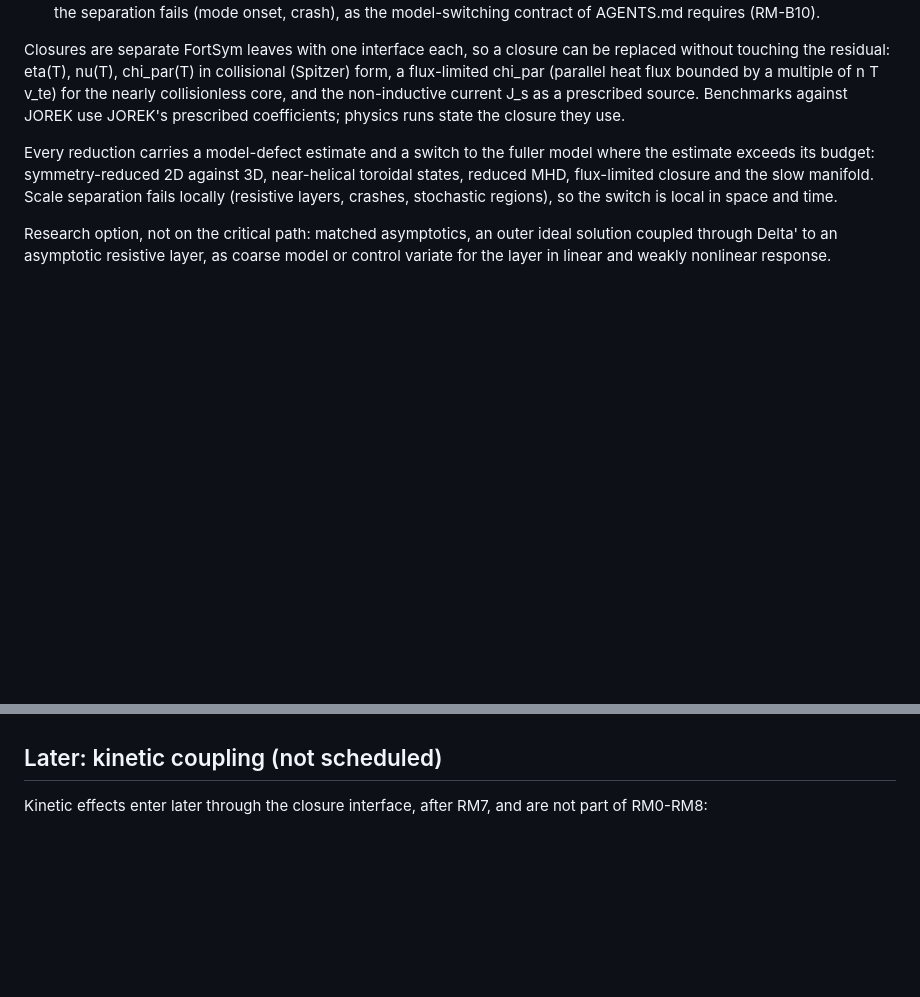
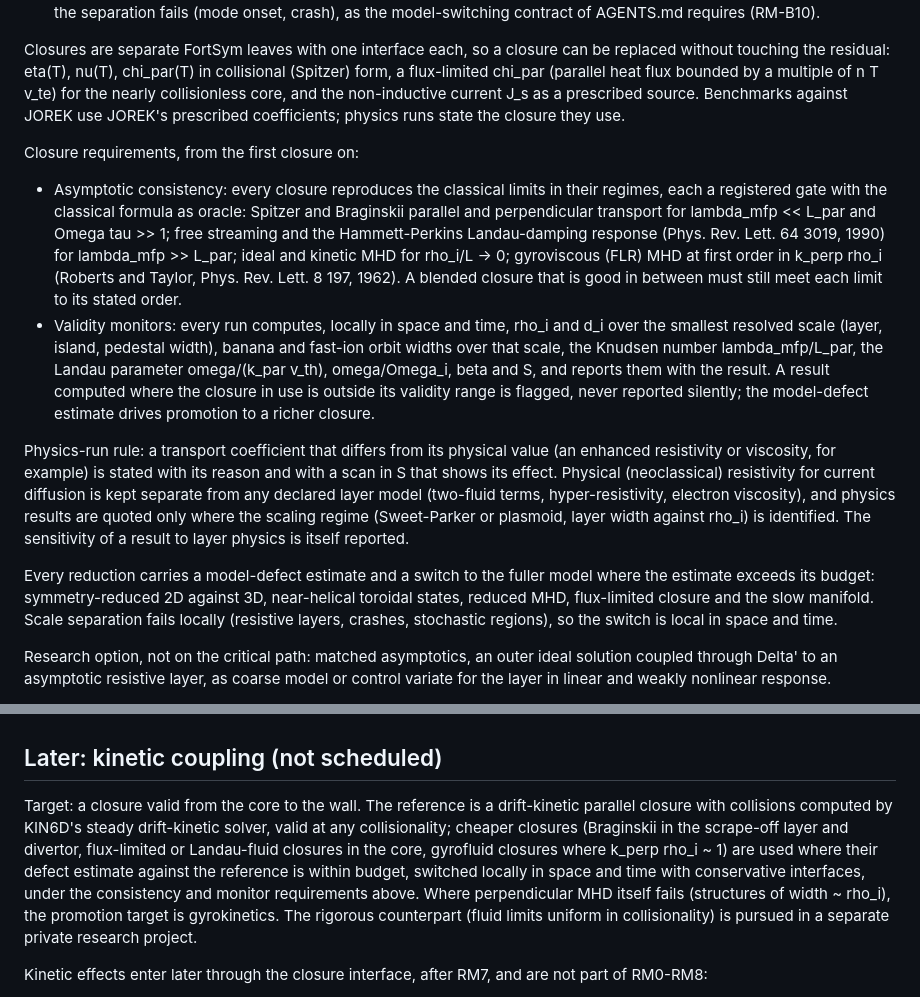
Before and after one commit to itpplasma/kin6d, a Markdown page: docs/nonlinear-resistive-mhd.md, 2 parts joined by grey strips. Rendered like a GitHub page; blank space fills up the shorter version.

Commit message:
Require classical-limit consistency and validity monitors for MHD closures
Every closure reproduces the Spitzer/Braginskii, free-streaming/Landau,
ideal/kinetic MHD and gyroviscous limits as gated oracles; every run reports
local regime ratios (rho_i, d_i and orbit widths over the smallest scale,
Knudsen and Landau parameters, beta, S) and flags results outside the
closure's validity. Adds the transport-coefficient rule for physics runs and
the core-to-wall closure target.

Tool: Claude Code, claude-opus-5-5
Base: 3c7c2f4
Owner: Christopher Albert
Check: docs-only; read the rendered diff

```diff
--- a/docs/nonlinear-resistive-mhd.md
+++ b/docs/nonlinear-resistive-mhd.md
@@ -231,6 +231,34 @@ by a multiple of n T v_te) for the nearly collisionless core, and the
 non-inductive current J_s as a prescribed source. Benchmarks against JOREK use
 JOREK's prescribed coefficients; physics runs state the closure they use.
 
+Closure requirements, from the first closure on:
+
+- Asymptotic consistency: every closure reproduces the classical limits in
+  their regimes, each a registered gate with the classical formula as oracle:
+  Spitzer and Braginskii parallel and perpendicular transport for
+  lambda_mfp << L_par and Omega tau >> 1; free streaming and the
+  Hammett-Perkins Landau-damping response (Phys. Rev. Lett. 64 3019, 1990)
+  for lambda_mfp >> L_par; ideal and kinetic MHD for rho_i/L -> 0;
+  gyroviscous (FLR) MHD at first order in k_perp rho_i (Roberts and Taylor,
+  Phys. Rev. Lett. 8 197, 1962). A blended closure that is good in between
+  must still meet each limit to its stated order.
+- Validity monitors: every run computes, locally in space and time, rho_i and
+  d_i over the smallest resolved scale (layer, island, pedestal width), banana
+  and fast-ion orbit widths over that scale, the Knudsen number
+  lambda_mfp/L_par, the Landau parameter omega/(k_par v_th), omega/Omega_i,
+  beta and S, and reports them with the result. A result computed where the
+  closure in use is outside its validity range is flagged, never reported
+  silently; the model-defect estimate drives promotion to a richer closure.
+
+Physics-run rule: a transport coefficient that differs from its physical value
+(an enhanced resistivity or viscosity, for example) is stated with its reason
+and with a scan in S that shows its effect. Physical (neoclassical) resistivity
+for current diffusion is kept separate from any declared layer model
+(two-fluid terms, hyper-resistivity, electron viscosity), and physics results
+are quoted only where the scaling regime (Sweet-Parker or plasmoid, layer
+width against rho_i) is identified. The sensitivity of a result to layer
+physics is itself reported.
+
 Every reduction carries a model-defect estimate and a switch to the fuller
 model where the estimate exceeds its budget: symmetry-reduced 2D against 3D,
 near-helical toroidal states, reduced MHD, flux-limited closure and the slow
@@ -340,6 +368,19 @@ Generated CUDA kernels sit behind the ISO_C_BINDING C ABI of
 
 ## Later: kinetic coupling (not scheduled)
 
+Target: a closure valid from the core to the wall. The reference is a
+drift-kinetic parallel closure with collisions computed by KIN6D's steady
+drift-kinetic solver, valid at any collisionality; cheaper closures
+(Braginskii in the scrape-off layer and divertor, flux-limited or Landau-fluid
+closures in the core, gyrofluid closures where k_perp rho_i ~ 1) are used where
+their defect estimate against the reference is within budget, switched locally
+in space and time with conservative interfaces, under the consistency and
+monitor requirements above. Where perpendicular MHD itself fails (structures
+of width ~ rho_i), the promotion target is gyrokinetics. The rigorous
+counterpart (fluid limits uniform in collisionality) is pursued in a separate
+private research project.
+
+
 Kinetic effects enter later through the closure interface, after RM7, and are
 not part of RM0-RM8:
 
```
